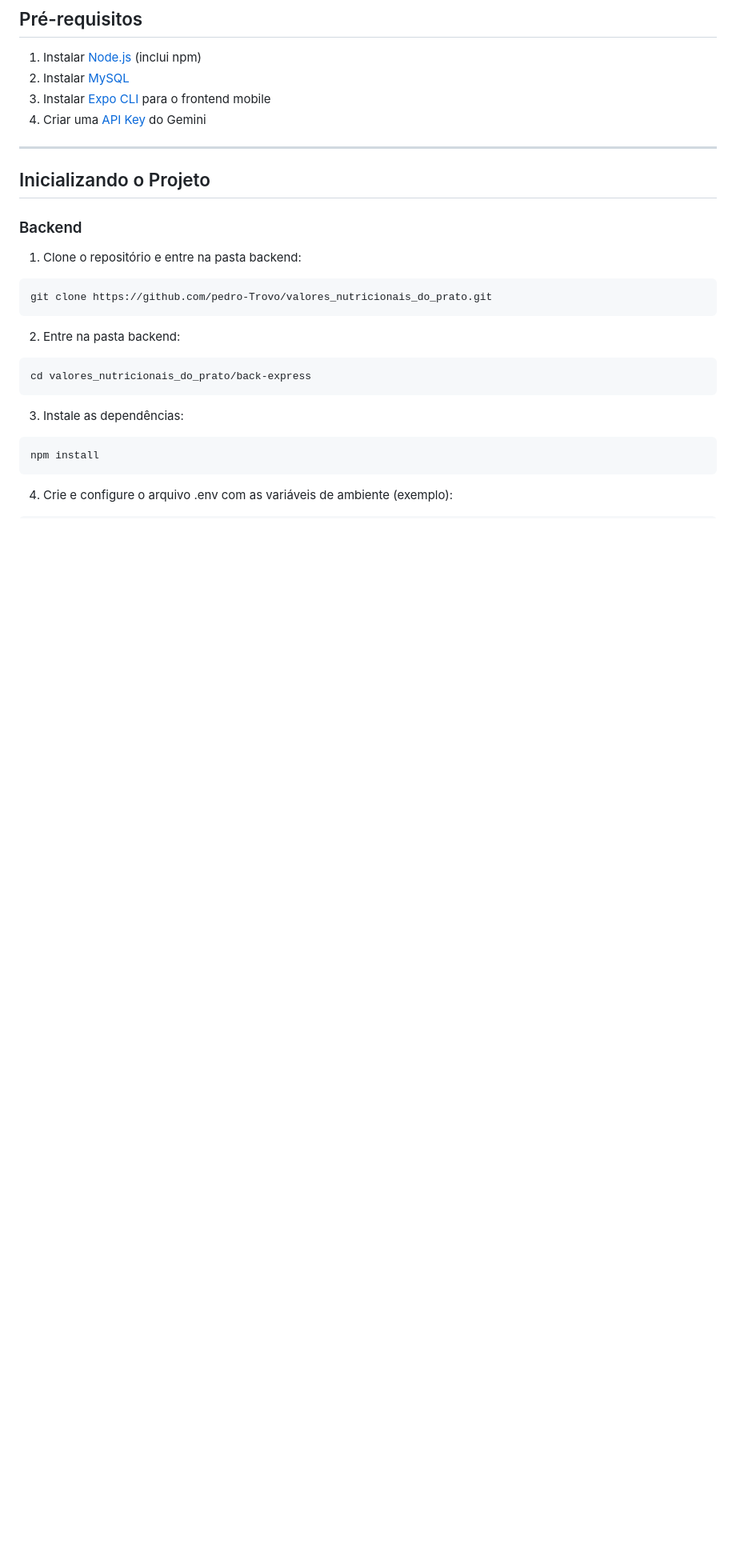
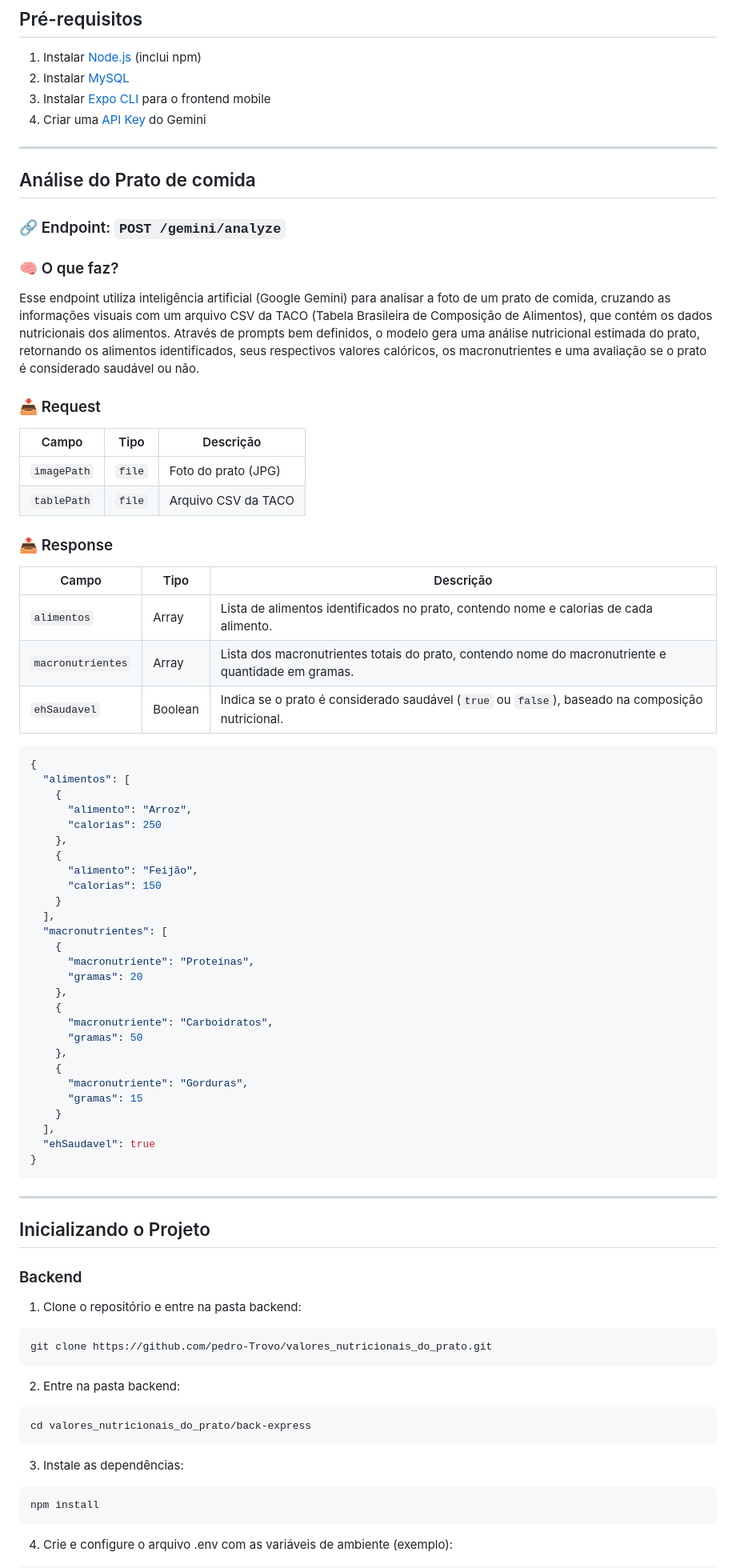
Before and after one commit to pedro-Trovo/valores_nutricionais_do_prato, a Markdown page: README.md, the part around the change printed below. Shown: that part at 80% size. Rendered like a GitHub page; blank space fills up the shorter version.

Commit message:
docs: adiciona documentacao para o endpoint do gemini

````diff
--- a/README.md
+++ b/README.md
@@ -124,6 +124,57 @@ Este projeto foi desenvolvido com objetivo de criar um app que identifica alimen
 3. Instalar [Expo CLI](https://docs.expo.dev/get-started/installation/) para o frontend mobile
 4. Criar uma [API Key](https://ai.google.dev/gemini-api/docs/api-key) do Gemini
 
+---
+
+## Análise do Prato de comida
+
+### 🔗 Endpoint: `POST /gemini/analyze`
+
+### 🧠 O que faz?
+Esse endpoint utiliza inteligência artificial (Google Gemini) para analisar a foto de um prato de comida, cruzando as informações visuais com um arquivo CSV da TACO (Tabela Brasileira de Composição de Alimentos), que contém os dados nutricionais dos alimentos. Através de prompts bem definidos, o modelo gera uma análise nutricional estimada do prato, retornando os alimentos identificados, seus respectivos valores calóricos, os macronutrientes e uma avaliação se o prato é considerado saudável ou não.
+
+### 📥 Request
+| Campo        | Tipo   | Descrição           |
+| ------------ | ------ | ------------------- |
+| `imagePath`  | `file` | Foto do prato (JPG) |
+| `tablePath`  | `file` | Arquivo CSV da TACO |
+
+### 📤 Response
+| Campo             | Tipo    | Descrição                                                                                          |
+| ----------------- | ------- | -------------------------------------------------------------------------------------------------- |
+| `alimentos`       | Array   | Lista de alimentos identificados no prato, contendo nome e calorias de cada alimento.              |
+| `macronutrientes` | Array   | Lista dos macronutrientes totais do prato, contendo nome do macronutriente e quantidade em gramas. |
+| `ehSaudavel`      | Boolean | Indica se o prato é considerado saudável (`true` ou `false`), baseado na composição nutricional.   |
+
+```json
+{
+  "alimentos": [
+    {
+      "alimento": "Arroz",
+      "calorias": 250
+    },
+    {
+      "alimento": "Feijão",
+      "calorias": 150
+    }
+  ],
+  "macronutrientes": [
+    {
+      "macronutriente": "Proteínas",
+      "gramas": 20
+    },
+    {
+      "macronutriente": "Carboidratos",
+      "gramas": 50
+    },
+    {
+      "macronutriente": "Gorduras",
+      "gramas": 15
+    }
+  ],
+  "ehSaudavel": true
+}
+```
 
 ---
 
@@ -132,19 +183,16 @@ Este projeto foi desenvolvido com objetivo de criar um app que identifica alimen
 ### Backend
 
 1. Clone o repositório e entre na pasta backend:
-
 ```bash
 git clone https://github.com/pedro-Trovo/valores_nutricionais_do_prato.git
 ```
 
 2. Entre na pasta backend:
-
 ```bash
 cd valores_nutricionais_do_prato/back-express
 ```
 
 3. Instale as dependências:
-
 ```bash
 npm install
 ```
````
Also changed, not shown: other parts of README.md (+2 -1 lines).
